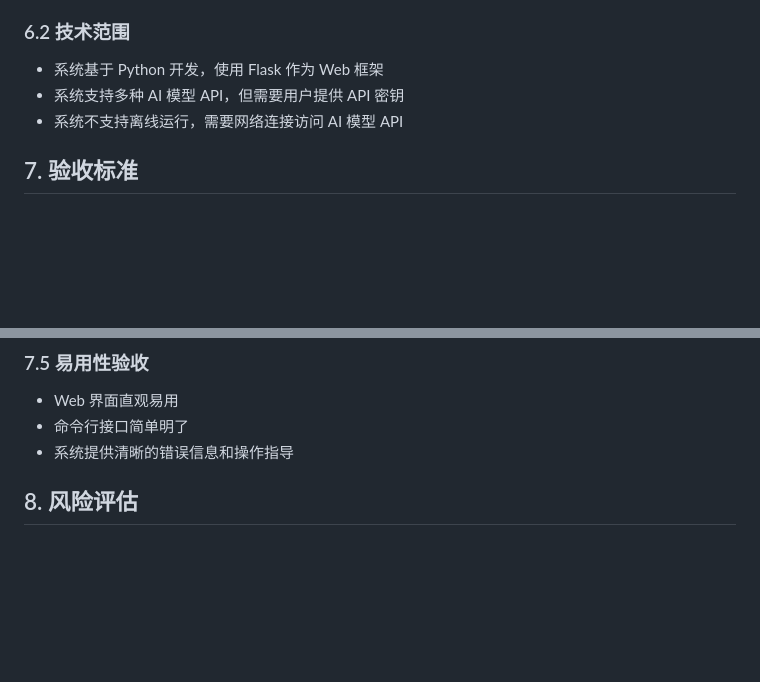
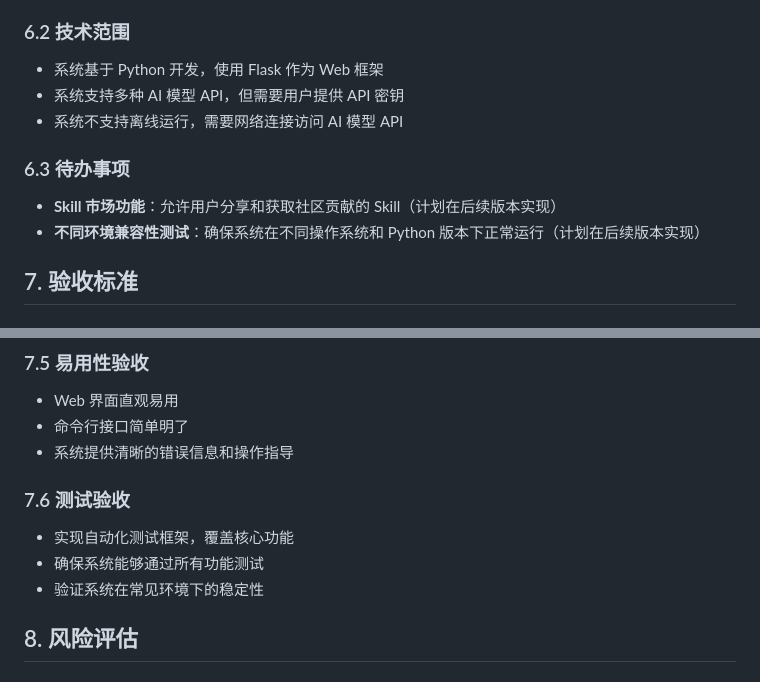
Before and after one commit to lulin70/OPC-Agents, a Markdown page: requirements.md, 2 parts joined by grey strips. GitHub-like rendering; blank space fills up the shorter version.

Commit message:
更新需求文档，添加待办事项和测试验收标准

```diff
--- a/requirements.md
+++ b/requirements.md
@@ -234,6 +234,10 @@ OPC-Agents 是一个为一人公司(OPC)设计的多代理系统，灵感来源
 - 系统支持多种 AI 模型 API，但需要用户提供 API 密钥
 - 系统不支持离线运行，需要网络连接访问 AI 模型 API
 
+### 6.3 待办事项
+- **Skill 市场功能**：允许用户分享和获取社区贡献的 Skill（计划在后续版本实现）
+- **不同环境兼容性测试**：确保系统在不同操作系统和 Python 版本下正常运行（计划在后续版本实现）
+
 ## 7. 验收标准
 
 ### 7.1 功能验收
@@ -257,6 +261,11 @@ OPC-Agents 是一个为一人公司(OPC)设计的多代理系统，灵感来源
 - Web 界面直观易用
 - 命令行接口简单明了
 - 系统提供清晰的错误信息和操作指导
+
+### 7.6 测试验收
+- 实现自动化测试框架，覆盖核心功能
+- 确保系统能够通过所有功能测试
+- 验证系统在常见环境下的稳定性
 
 ## 8. 风险评估
 
```
